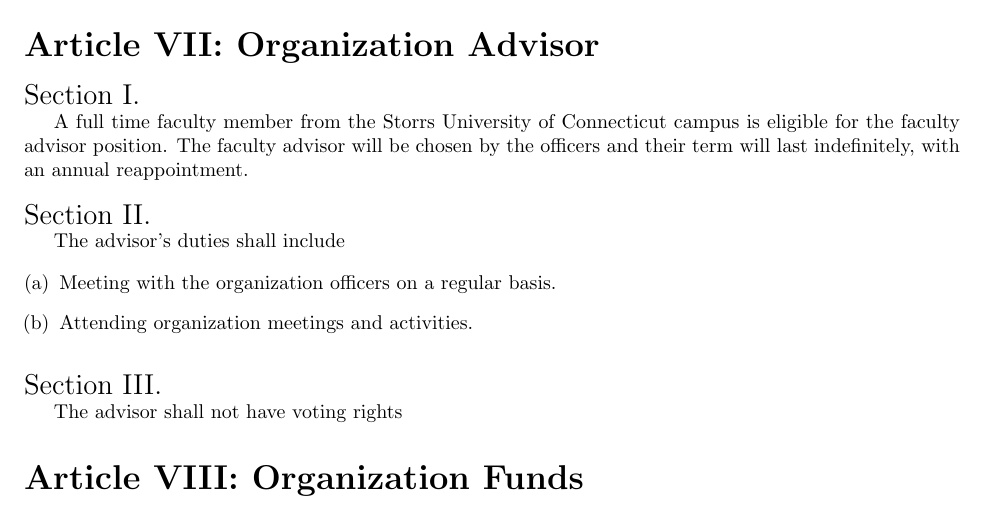
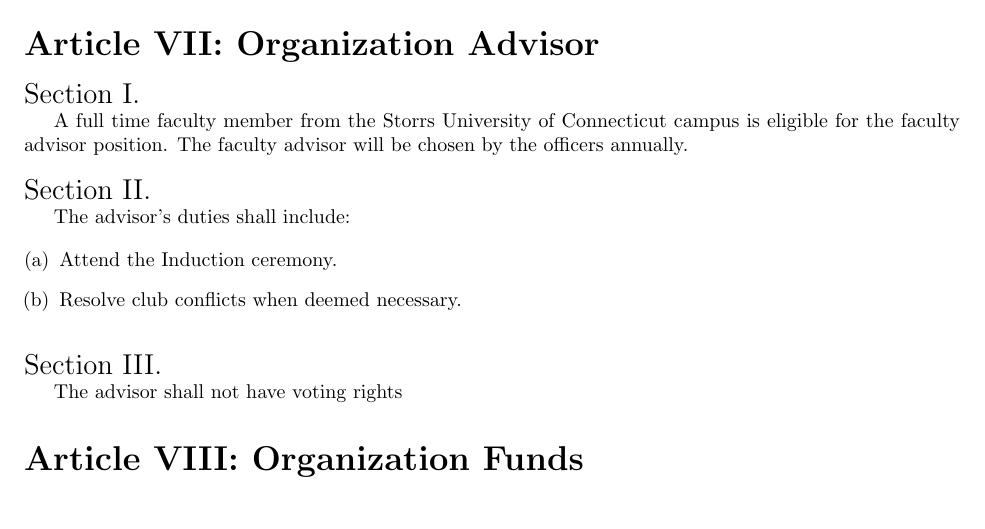
Before and after one commit to UConn-UPE/constitution, a LaTeX document (constitution.tex): part of page 2 of 4, cut so that both start at the same text. Compiled offline with pdfLaTeX.

Commit message:
Update the role of the advisor

```diff
--- a/constitution.tex
+++ b/constitution.tex
@@ -105,15 +105,15 @@ Officer communication determines who runs a meeting in the absence of the Presid
 \sect{}
 
 A full time faculty member from the Storrs University of Connecticut campus is eligible for the faculty advisor position.
-The faculty advisor will be chosen by the officers and their term will last indefinitely, with an annual reappointment.
+The faculty advisor will be chosen by the officers annually.
 
 \sect{}
 
-The advisor's duties shall include
+The advisor's duties shall include:
 
 \begin{enumerate}[(a)]
-    \item Meeting with the organization officers on a regular basis.
-    \item Attending organization meetings and activities.
+    \item Attend the Induction ceremony.
+    \item Resolve club conflicts when deemed necessary.
 \end{enumerate}
 
 \sect{}
```
